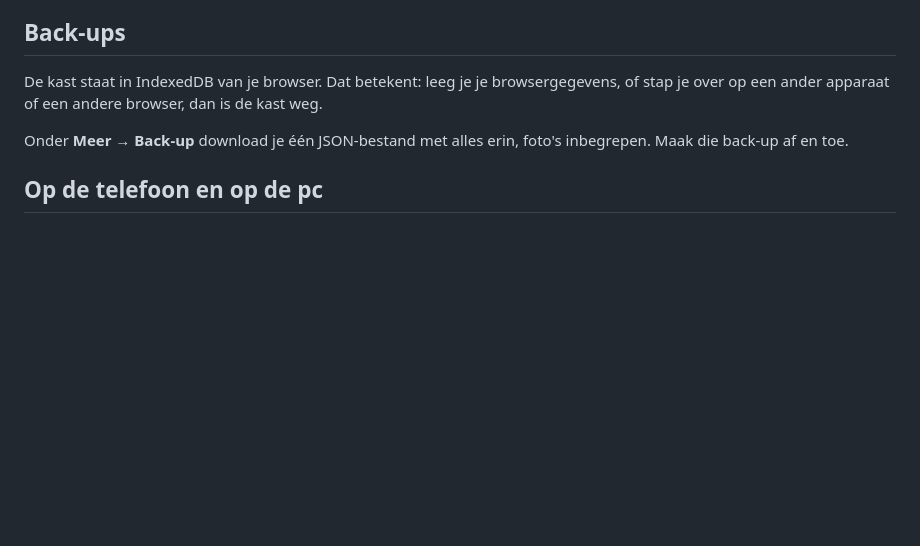
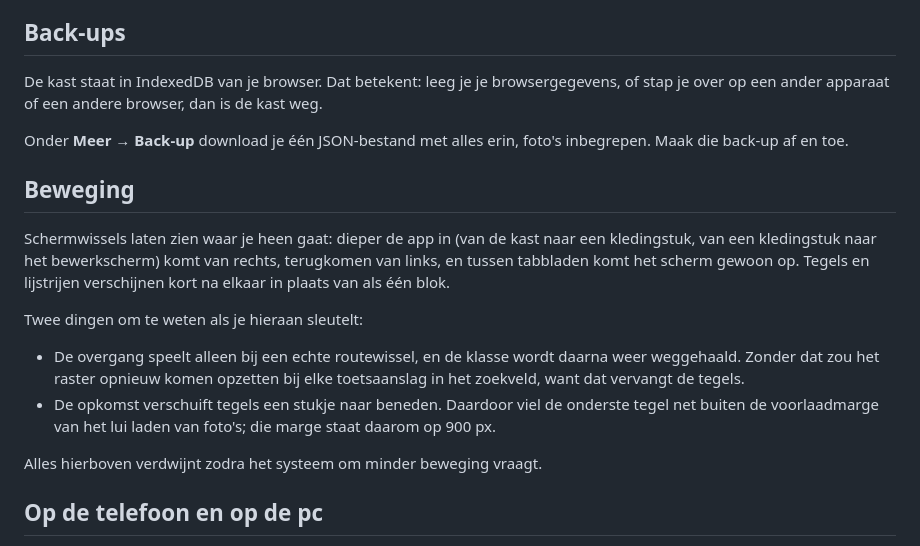
Before and after one commit to Mewq/Mijn_app, a Markdown page: kledingkast/README.md, the part around the change. Drawn GitHub-style; blank space fills up the shorter version.

Commit message:
Leg de schermovergangen vast in de readme
Hoort bij de vorige commit; het bestand bleef daar ongestaged achter.

Co-Authored-By: Claude Opus 5 <noreply@anthropic.com>
Claude-Session: https://claude.ai/code/session_01AAGX2L4AN3QoSNxDoLfnuG

```diff
--- a/kledingkast/README.md
+++ b/kledingkast/README.md
@@ -164,6 +164,24 @@ dan is de kast weg.
 Onder **Meer → Back-up** download je één JSON-bestand met alles erin, foto's
 inbegrepen. Maak die back-up af en toe.
 
+## Beweging
+
+Schermwissels laten zien waar je heen gaat: dieper de app in (van de kast naar
+een kledingstuk, van een kledingstuk naar het bewerkscherm) komt van rechts,
+terugkomen van links, en tussen tabbladen komt het scherm gewoon op. Tegels en
+lijstrijen verschijnen kort na elkaar in plaats van als één blok.
+
+Twee dingen om te weten als je hieraan sleutelt:
+
+- De overgang speelt alleen bij een echte routewissel, en de klasse wordt daarna
+  weer weggehaald. Zonder dat zou het raster opnieuw komen opzetten bij elke
+  toetsaanslag in het zoekveld, want dat vervangt de tegels.
+- De opkomst verschuift tegels een stukje naar beneden. Daardoor viel de onderste
+  tegel net buiten de voorlaadmarge van het lui laden van foto's; die marge staat
+  daarom op 900 px.
+
+Alles hierboven verdwijnt zodra het systeem om minder beweging vraagt.
+
 ## Op de telefoon en op de pc
 
 Dezelfde HTML, twee indelingen. Op een smal scherm staat de navigatie onderaan
```
